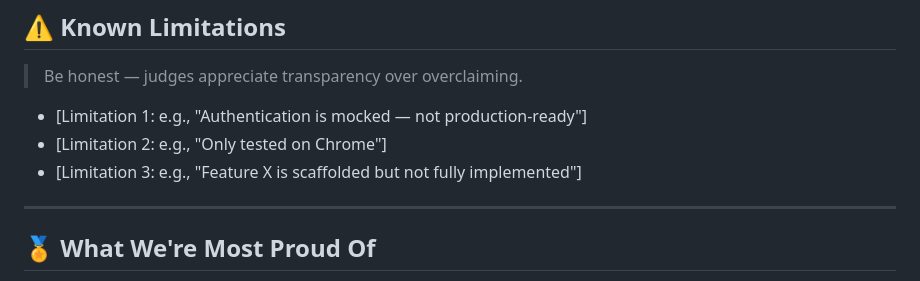
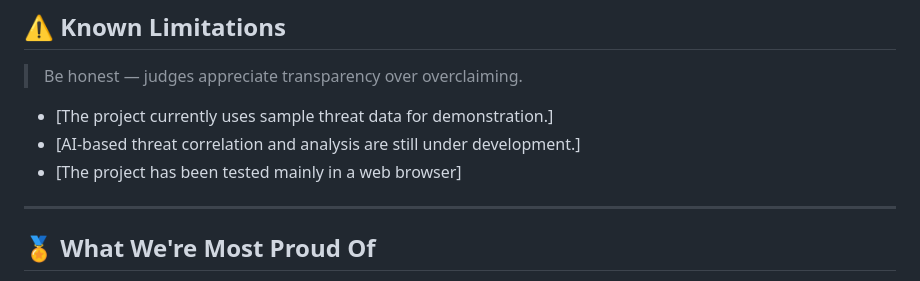
Before and after one commit to omkalathiya007/bob-ai-hackathon-Threat-Guardians, a Markdown page: README.md, the part around the change. Drawn GitHub-style.

Commit message:
Revise known limitations in README
Updated known limitations section with specific details.

```diff
--- a/README.md
+++ b/README.md
@@ -120,9 +120,9 @@ No environment variables are required for the current version of this project.
 
 > Be honest — judges appreciate transparency over overclaiming.
 
-- [Limitation 1: e.g., "Authentication is mocked — not production-ready"]
-- [Limitation 2: e.g., "Only tested on Chrome"]
-- [Limitation 3: e.g., "Feature X is scaffolded but not fully implemented"]
+- [The project currently uses sample threat data for demonstration.]
+- [AI-based threat correlation and analysis are still under development.]
+- [The project has been tested mainly in a web browser]
 
 ---
 
```
